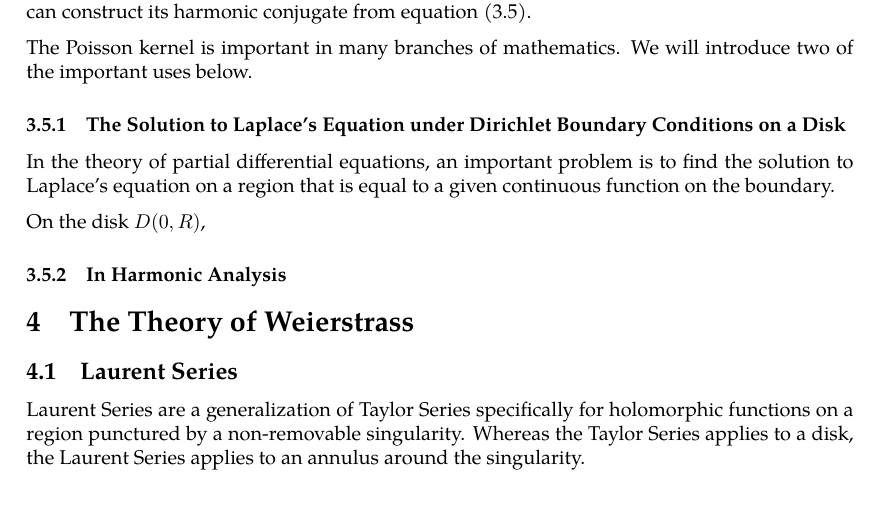
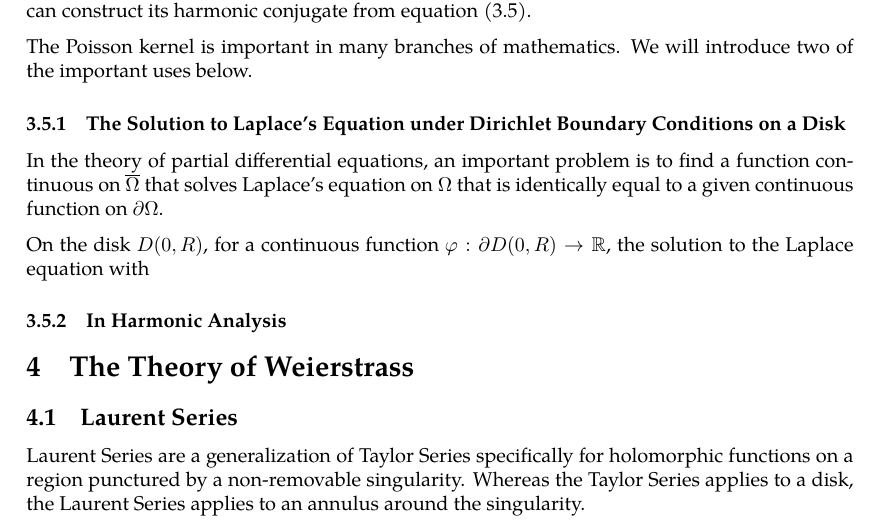
Before and after one commit to slipperking/complex-analysis-latex, a LaTeX document (main.tex): part of page 61 of 62, cut so that both start at the same text. Compiled offline with pdfLaTeX.

Commit message:
overleaf_to_git (Sat Jun 14 00:07:10 2025 -0700): update main.tex from r11738 to r11752

```diff
--- a/main.tex
+++ b/main.tex
@@ -1528,9 +1528,9 @@ where \(\zeta=Re^{i\tau}\). Two harmonic functions are said to be \textit{conjug
 
 The Poisson kernel is important in many branches of mathematics. We will introduce two of the important uses below.
 \subsubsection{The Solution to Laplace's Equation under Dirichlet Boundary Conditions on a Disk}
-In the theory of partial differential equations, an important problem is to find the solution to Laplace's equation on a region that is equal to a given continuous function on the boundary.
-
-On the disk \(D(0,R)\),
+In the theory of partial differential equations, an important problem is to find a function continuous on \(\overline{\Omega}\) that solves Laplace's equation on \(\Omega\) that is identically equal to a given continuous function on \(\partial\Omega\).
+
+On the disk \(D(0,R)\), for a continuous function \(\varphi:\partial D(0,R)\to\mathbb{R}\), the solution to the Laplace equation with
 \subsubsection{In Harmonic Analysis}
 \section{The Theory of Weierstrass}
 \subsection{Laurent Series}
```
